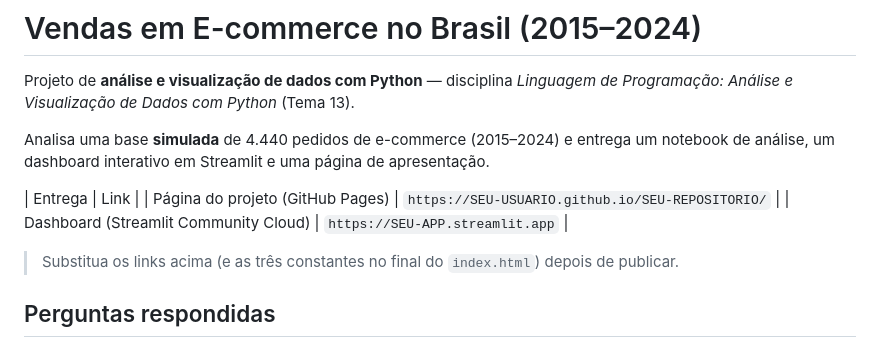
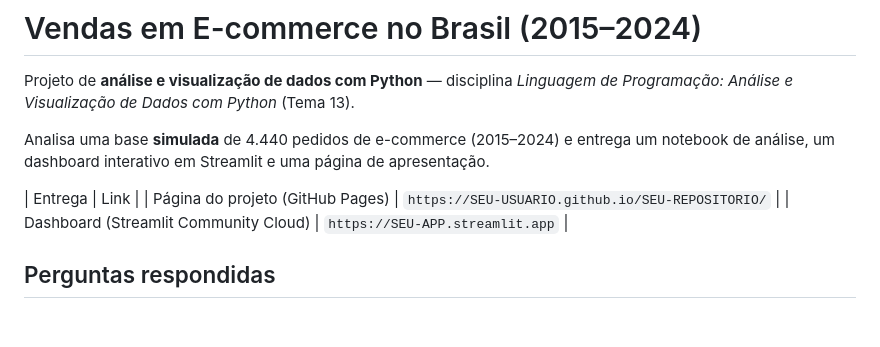
Before and after one commit to PedroDuarteMachado/ecommerce, a Markdown page: README.md, the part around the change. GitHub-like rendering; blank space fills up the shorter version.

Commit message:
Update README to remove link replacement instruction

```diff
--- a/README.md
+++ b/README.md
@@ -7,8 +7,6 @@ Analisa uma base **simulada** de 4.440 pedidos de e-commerce (2015–2024) e ent
 | Entrega | Link |
 | Página do projeto (GitHub Pages) | `https://SEU-USUARIO.github.io/SEU-REPOSITORIO/` |
 | Dashboard (Streamlit Community Cloud) | `https://SEU-APP.streamlit.app` |
-
-> Substitua os links acima (e as três constantes no final do `index.html`) depois de publicar.
 
 ## Perguntas respondidas
 
```
